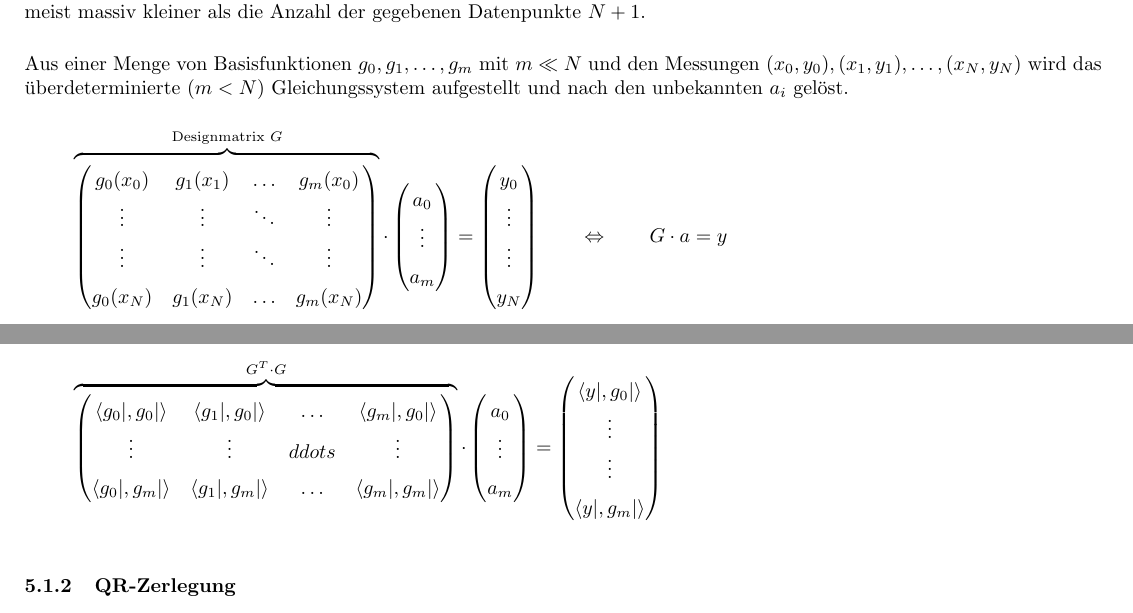
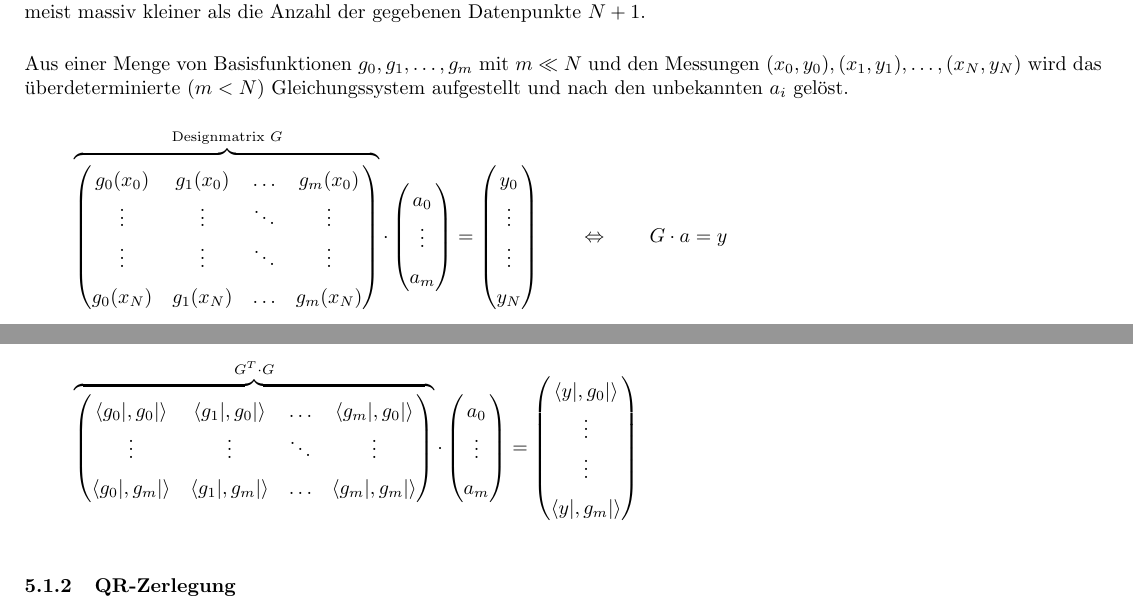
Before and after one commit to HSR-Stud/CompAlg, a LaTeX document (CompAlg.tex, which reads files/least_squares_approximation.tex): two parts of page 10 of 21, joined at a grey line, cut so that both start at the same text. Compiled offline with pdfLaTeX.

Commit message:
Propably last bug fixed! ;-)

```diff
--- a/files/least_squares_approximation.tex
+++ b/files/least_squares_approximation.tex
@@ -7,7 +7,7 @@ Aus einer Menge von Basisfunktionen ${g_0,g_1,\ldots,g_m}$ mit $m \ll N$ und den
 \[
     \overbrace{
     \begin{pmatrix}
-        g_0(x_0) & g_1(x_1) & \ldots & g_m(x_0) \\
+        g_0(x_0) & g_1(x_0) & \ldots & g_m(x_0) \\
         \vdots & \vdots & \ddots & \vdots \\
         \vdots & \vdots & \ddots & \vdots \\
         g_0(x_N) & g_1(x_N) & \ldots & g_m(x_N)
@@ -58,7 +58,7 @@ Das neue Gleichungssystem ist regulär und hat eine eindeutige Lösung für die
     \overbrace{
     \begin{pmatrix}
         \langle g_0|,g_0|\rangle & \langle g_1|,g_0|\rangle & \ldots & \langle g_m|,g_0|\rangle \\
-        \vdots & \vdots & ddots & \vdots \\
+        \vdots & \vdots & \ddots & \vdots \\
         \langle g_0|,g_m|\rangle & \langle g_1|,g_m|\rangle & \ldots & \langle g_m|,g_m|\rangle
     \end{pmatrix}
     }^{G^T \cdot G}
```
